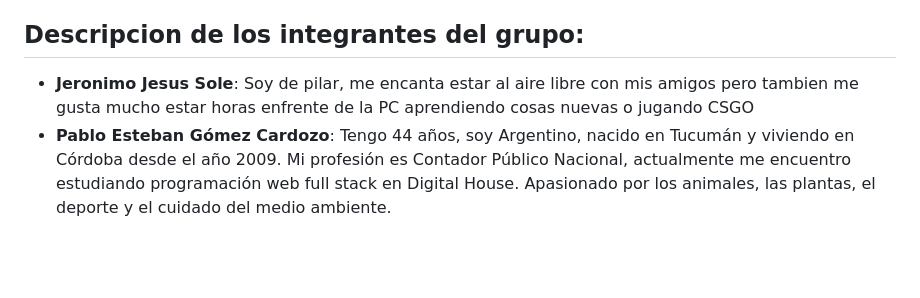
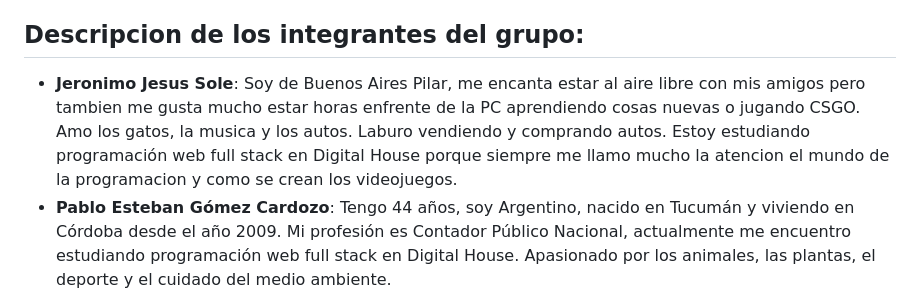
Before and after one commit to 0623CIFSNCN05LAED/grupo-10, a Markdown page: README.md, the part around the change. Drawn GitHub-style; blank space fills up the shorter version.

Commit message:
amplie mi descripcion

```diff
--- a/README.md
+++ b/README.md
@@ -20,7 +20,7 @@ HardGamers puede ser útil para nuestro proyecto en términos de cómo presentar
 6. **PC Componentes** (pccomponentes.com): Tienda en línea española de componentes de PC, ofrece una gran variedad de productos y marcas.
 
 ## Descripcion de los integrantes del grupo:
-* **Jeronimo Jesus Sole**: Soy de pilar, me encanta estar al aire libre con mis amigos pero tambien me gusta mucho estar horas enfrente de la PC aprendiendo cosas nuevas o jugando CSGO
+* **Jeronimo Jesus Sole**: Soy de Buenos Aires Pilar, me encanta estar al aire libre con mis amigos pero tambien me gusta mucho estar horas enfrente de la PC aprendiendo cosas nuevas o jugando CSGO. Amo los gatos, la musica y los autos. Laburo vendiendo y comprando autos. Estoy estudiando programación web full stack en Digital House porque siempre me llamo mucho la atencion el mundo de la programacion y como se crean los videojuegos.
 * **Pablo Esteban Gómez Cardozo**: Tengo 44 años, soy Argentino, nacido en Tucumán y viviendo en Córdoba desde el año 2009. Mi profesión es Contador Público Nacional, actualmente me encuentro estudiando programación web full stack en Digital House.  Apasionado por los animales, las plantas, el deporte y el cuidado del medio ambiente.
 * **Estiven Yepes Arenas**: Soy de Marinilla (Antioquia), nadie conoce, es cerca de Medellín, para una mejor referencia. Tengo 24 años, actualmente soy Coordinador logístico, mi profesión...no tengo, no soy profesional en nada aún. Estoy estudiando programación web full stack en Digital House. Lo más importante de mí que como descripción personal quiero dar a conocer es que soy Testigo de Jehová. Me encantan los animales, la música, ver anime - leer manga.
 * **Juan Esteban Mendez**:Soy de Cucuta - Colombia pero al igual que mis amigos Estiven y Kelvin vivo en Marinilla, tengo 21 años, la funcion que cumplo en mi empresa es asistente de mantenimeinto y soy tecnologo en automatizacion industrial gracias a esa tecnologia fue que emppezo a llamarme la atencion la programacion. Estoy estudiando programacion web full stack en Digital House. Soy Testigo de Jehova practicante, me encantan los videojuegos pero lastimosamente el juego que me tiene enganchado es fifa, apasionado por los animales, ver anime
```
